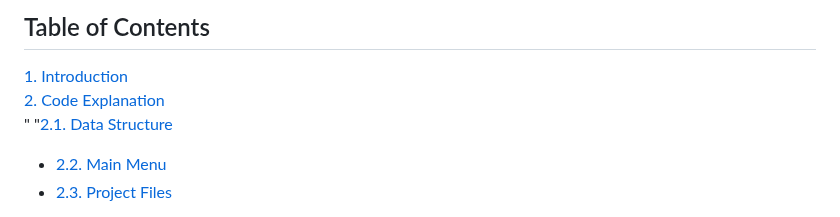
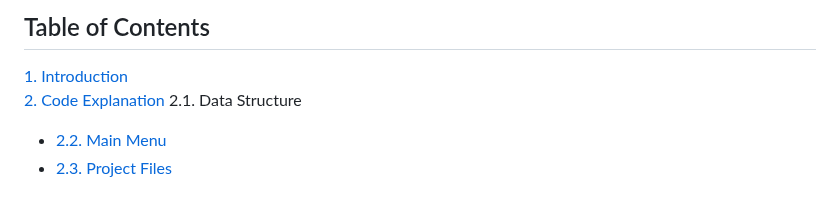
Before and after one commit to desmondcoacher/budget-manager-web, a Markdown page: README.md, the part around the change. Rendered like a GitHub page.

```diff
--- a/README.md
+++ b/README.md
@@ -8,7 +8,7 @@ This is Web version of Budget Manager, running on Apache.
 
 [1. Introduction](#budget-manager-web-project)<br>
 [2. Code Explanation](#code-explanation)
-<br>"  "[2.1. Data Structure](#data-structure)
+  2.1. Data Structure
 - [2.2. Main Menu](#main-menu)
 - [2.3. Project Files](#project-files)
 
```
